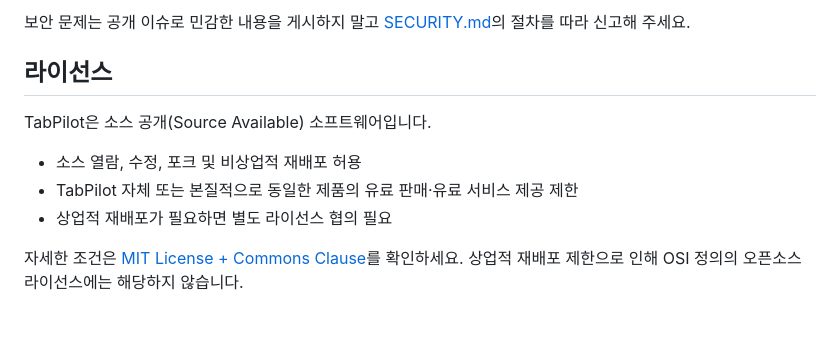
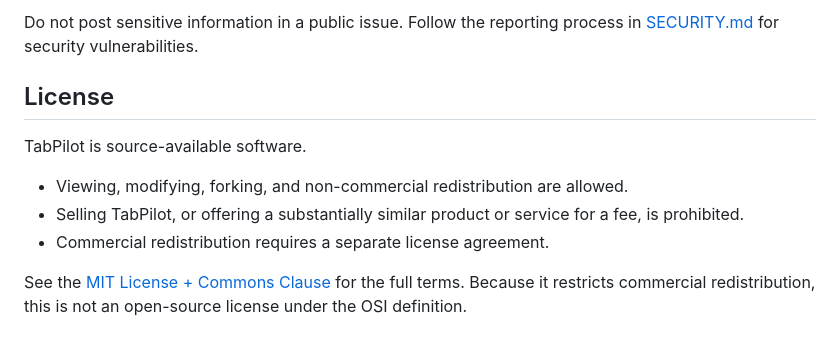
Before and after one commit to jakeparkcolde/TabPilot, a Markdown page: README.md, the part around one of its changes. Drawn GitHub-style.

Commit message:
Add English README

```diff
--- a/README.md
+++ b/README.md
@@ -72,13 +82,16 @@ npm run release
 
-보안 문제는 공개 이슈로 민감한 내용을 게시하지 말고 [SECURITY.md](SECURITY.md)의 절차를 따라 신고해 주세요.
+Do not post sensitive information in a public issue. Follow the reporting
+process in [SECURITY.md](SECURITY.md) for security vulnerabilities.
 
-## 라이선스
+## License
 
-TabPilot은 소스 공개(Source Available) 소프트웨어입니다.
+TabPilot is source-available software.
 
-- 소스 열람, 수정, 포크 및 비상업적 재배포 허용
-- TabPilot 자체 또는 본질적으로 동일한 제품의 유료 판매·유료 서비스 제공 제한
-- 상업적 재배포가 필요하면 별도 라이선스 협의 필요
+- Viewing, modifying, forking, and non-commercial redistribution are allowed.
+- Selling TabPilot, or offering a substantially similar product or service for
+  a fee, is prohibited.
+- Commercial redistribution requires a separate license agreement.
 
-자세한 조건은 [MIT License + Commons Clause](LICENSE)를 확인하세요. 상업적
-재배포 제한으로 인해 OSI 정의의 오픈소스 라이선스에는 해당하지 않습니다.
+See the [MIT License + Commons Clause](LICENSE) for the full terms. Because it
+restricts commercial redistribution, this is not an open-source license under
+the OSI definition.
```
Also changed, not shown: other parts of README.md (+48 -38 lines), README.ko.md (added, +86 -0 lines).
